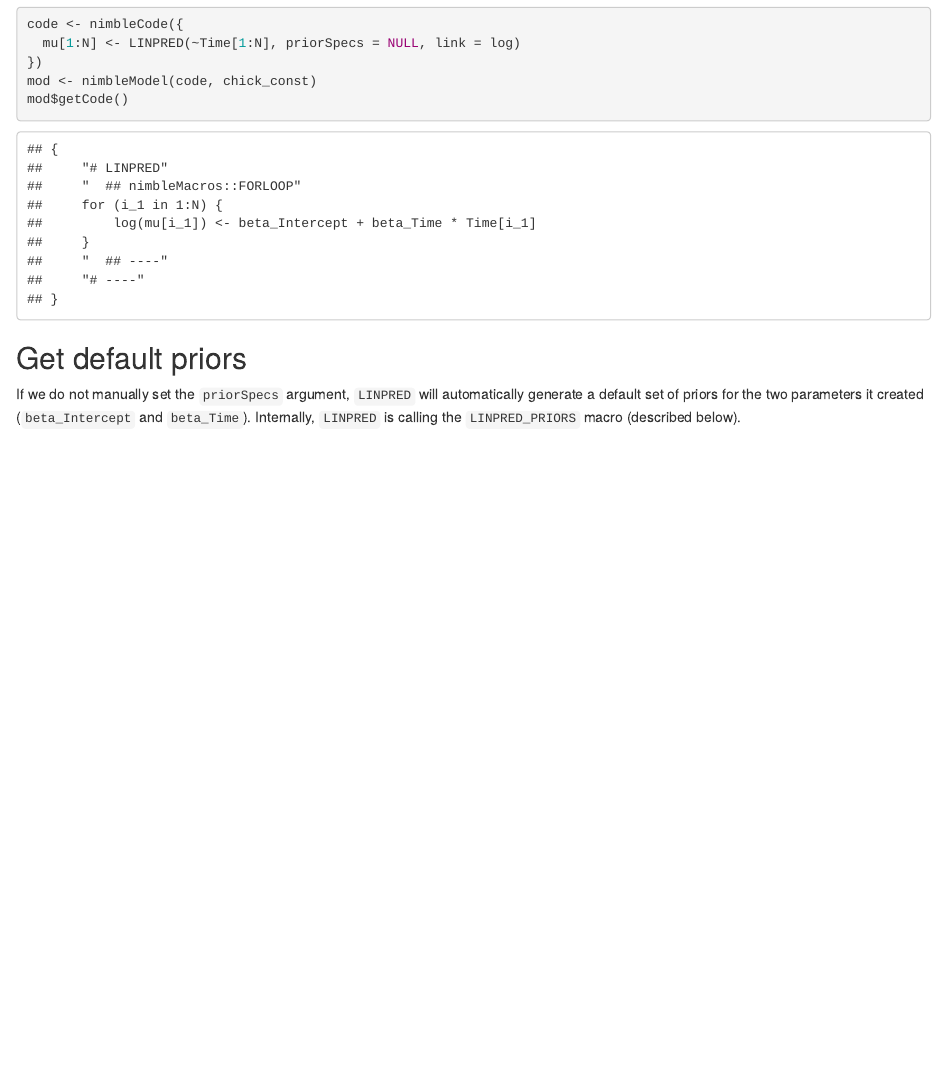
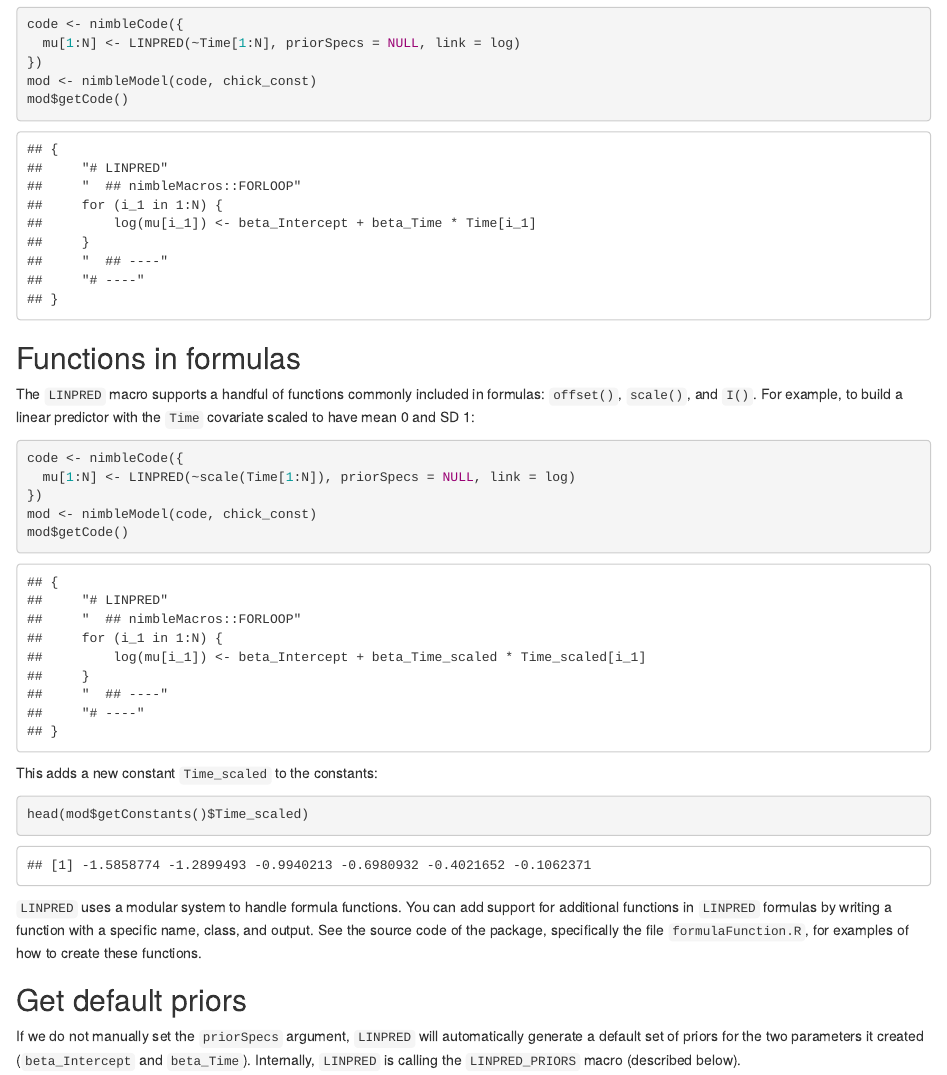
Before and after one commit to nimble-dev/nimbleMacros, an R Markdown document (vignettes/nimbleMacros.Rmd): the page in a window 1100 px wide, from 7150 px down. Rendered offline with R 4.5, knitr and Pandoc, with nearby package versions; drawn as R Markdown's standard HTML page in place of the format the file asks for.

Commit message:
Add vignette section

````diff
--- a/vignettes/nimbleMacros.Rmd
+++ b/vignettes/nimbleMacros.Rmd
@@ -489,6 +489,49 @@ mod$getCode()
 ##     "# ----"
 ## }
 ```
+
+
+## Functions in formulas
+
+The `LINPRED` macro supports a handful of functions commonly included in formulas: `offset()`, `scale()`, and `I()`.
+For example, to build a linear predictor with the `Time` covariate scaled to have mean 0 and SD 1:
+
+
+``` r
+code <- nimbleCode({
+  mu[1:N] <- LINPRED(~scale(Time[1:N]), priorSpecs = NULL, link = log)
+})
+mod <- nimbleModel(code, chick_const)
+mod$getCode()
+```
+
+```
+## {
+##     "# LINPRED"
+##     "  ## nimbleMacros::FORLOOP"
+##     for (i_1 in 1:N) {
+##         log(mu[i_1]) <- beta_Intercept + beta_Time_scaled * Time_scaled[i_1]
+##     }
+##     "  ## ----"
+##     "# ----"
+## }
+```
+
+This adds a new constant `Time_scaled` to the constants:
+
+
+``` r
+head(mod$getConstants()$Time_scaled)
+```
+
+```
+## [1] -1.5858774 -1.2899493 -0.9940213 -0.6980932 -0.4021652 -0.1062371
+```
+
+`LINPRED` uses a modular system to handle formula functions.
+You can add support for additional functions in `LINPRED` formulas by writing a function with a specific name, class, and output.
+See the source code of the package, specifically the file `formulaFunction.R`, for examples of how to create these functions.
+
 
 ## Get default priors
 
````
Also changed, not shown: 1 other file.
